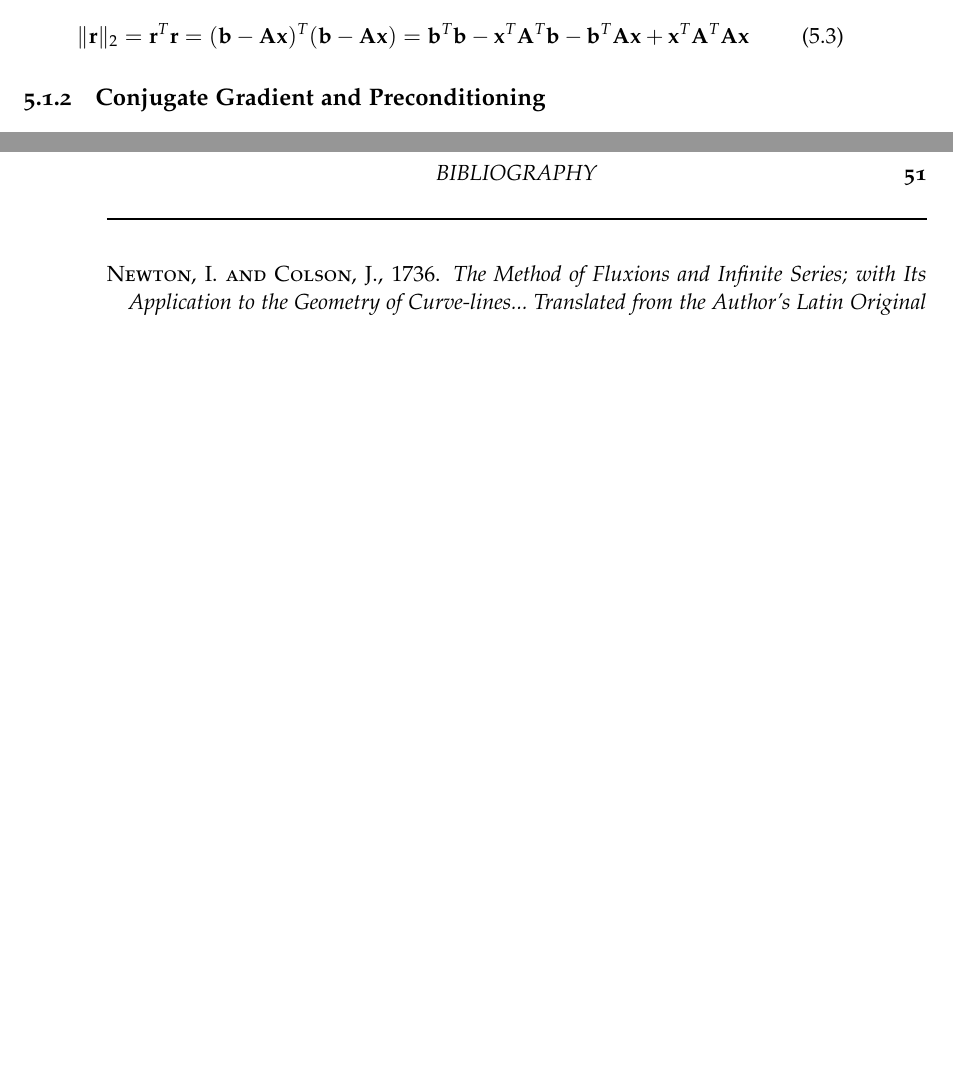
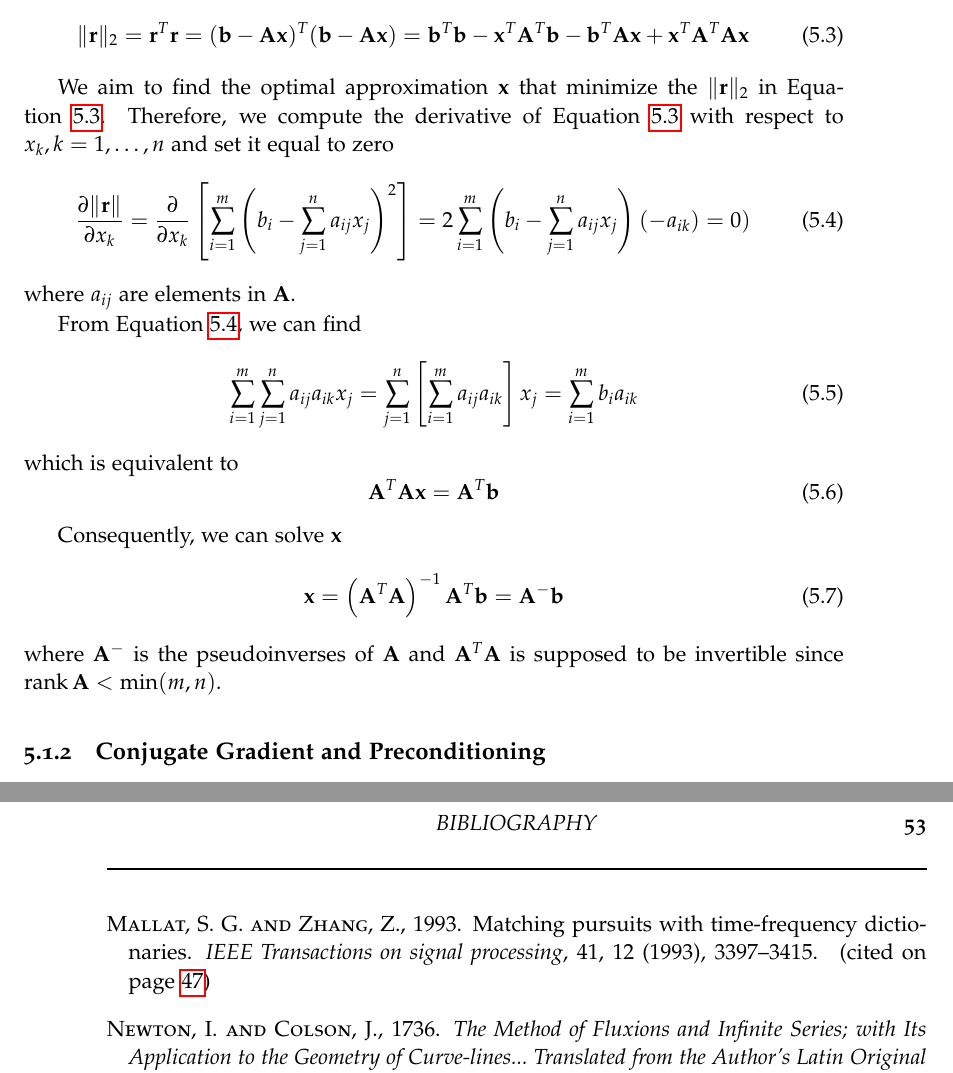
Before and after one commit to suikei-wang/master-thesis, a LaTeX thesis (thesis/thesis.tex, which reads thesis/results.tex, thesis/thesis.bib): two parts of pages 60 and 65 of 71 before the commit and two parts of pages 60 and 67 of 73 after it, joined at a grey line, cut so that both start at the same text, the shorter picture padded with empty space. The pictures show the PDF file thesis/thesis.pdf that the author committed with the source.

Commit message:
update-thesis

```diff
--- a/thesis/results.tex
+++ b/thesis/results.tex
@@ -18,8 +18,28 @@ where $\mathbf{A} \in \mathbb{R}^{m \times n}$ with $m > n$, $\mathbf{x} \in \ma
 \end{equation}
 \par The solution $\mathbf{x}$ in Equation~\ref{equ:residual} given be the least squares method minimizes $\|\mathbf{r}\|_2 = \|\mathbf{b} - \mathbf{A}\mathbf{x}\|_2$, which is also the sum of errors:
 \begin{equation}
+    \label{equ:lstsq}
     \|\mathbf{r}\|_2 = \mathbf{r}^{T} \mathbf{r}=(\mathbf{b}-\mathbf{A} \mathbf{x})^{T}(\mathbf{b}-\mathbf{A} \mathbf{x})=\mathbf{b}^{T} \mathbf{b}-\mathbf{x}^{T} \mathbf{A}^{T} \mathbf{b}-\mathbf{b}^{T} \mathbf{A} \mathbf{x}+\mathbf{x}^{T} \mathbf{A}^{T} \mathbf{A} \mathbf{x}
 \end{equation}
+\par We aim to find the optimal approximation $\mathbf{x}$ that minimize the $\|\mathbf{r}\|_2$ in Equation~\ref{equ:lstsq}. Therefore, we compute the derivative of Equation~\ref{equ:lstsq} with respect to $x_k, k = 1, \dots, n$ and set it equal to zero
+\begin{equation}
+    \label{equ:lstsq-gradient}
+    \frac{\partial \|\mathbf{r}\|}{\partial x_{k}}=\frac{\partial}{\partial x_{k}}\left[\sum_{i=1}^{m}\left(b_{i}-\sum_{j=1}^{n} a_{i j} x_{j}\right)^{2}\right]=2 \sum_{i=1}^{m}\left(b_{i}-\sum_{j=1}^{n} a_{i j} x_{j}\right)\left(-a_{i k}\right)=0)
+\end{equation}
+where $a_{ij}$ are elements in $\mathbf{A}$.
+\par From Equation~\ref{equ:lstsq-gradient}, we can find
+\begin{equation}
+    \sum_{i=1}^{m} \sum_{j=1}^{n} a_{i j} a_{i k} x_{j}=\sum_{j=1}^{n}\left[\sum_{i=1}^{m} a_{i j} a_{i k}\right] x_{j}=\sum_{i=1}^{m} b_{i} a_{i k}
+\end{equation}
+which is equivalent to
+\begin{equation}
+    \mathbf{A}^{T} \mathbf{A} \mathbf{x}=\mathbf{A}^{T} \mathbf{b}
+\end{equation}
+\par Consequently, we can solve $\mathbf{x}$
+\begin{equation}
+    \mathbf{x}=\left(\mathbf{A}^{T} \mathbf{A}\right)^{-1} \mathbf{A}^{T} \mathbf{b}=\mathbf{A}^{-} \mathbf{b}
+\end{equation}
+where $\mathbf{A}^{-}$ is the pseudoinverses of $\mathbf{A}$ and $\mathbf{A}^{T} \mathbf{A}$ is supposed to be invertible since $\operatorname{rank}\mathbf{A} < \operatorname{min}(m, n)$.
 
 
 \subsection{Conjugate Gradient and Preconditioning}
--- a/thesis/thesis.bib
+++ b/thesis/thesis.bib
@@ -348,0 +353,7 @@
+  journal={IEEE Transactions on signal processing},
+  volume={41},
+  number={12},
+  pages={3397--3415},
+  year={1993},
+  publisher={IEEE}
+}
```
Also changed, not shown: thesis/overviewpart1.tex (+7 -7 lines), thesis/thesis.bbl, thesis/thesis.pdf, thesis/results.tex (2 more changed lines), thesis/thesis.bib (4 more changed lines), 7 other files.
